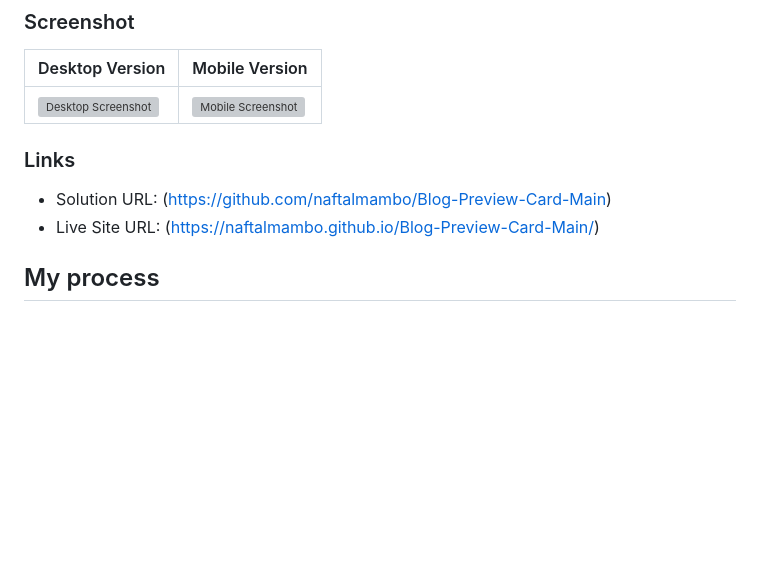
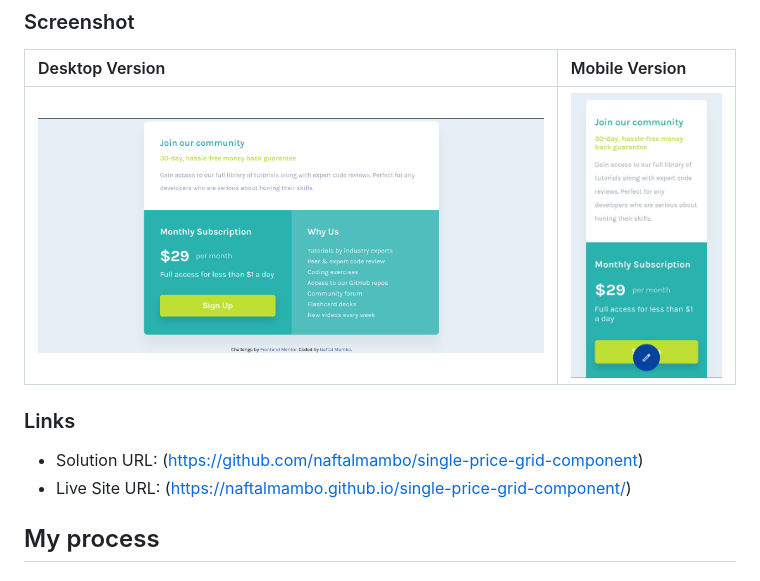
Before and after one commit to naftalmambo/single-price-grid-component, a Markdown page: README-template.md, the part around the change. Drawn GitHub-style; pictures changed too: images/mobile-version1.jpg (added); blank space fills up the shorter version; grey boxes are pictures that could not be loaded.

```diff
--- a/README-template.md
+++ b/README-template.md
@@ -38,12 +38,12 @@ Users should be able to:
 
 | Desktop Version                                          | Mobile Version                                         |
 | :------------------------------------------------------- | :----------------------------------------------------- |
-| ![Desktop Screenshot](assets/images/desktop-version.png) | ![Mobile Screenshot](assets/images/mobile-version.jpg) |
+| ![Desktop Screenshot](images/desktop-version.png) | ![Mobile Screenshot](images/mobile-version1.jpg) | ![Mobile Screenshot](images/mobile-version2.jpg) |
 
 ### Links
 
-- Solution URL: (https://github.com/naftalmambo/Blog-Preview-Card-Main)
-- Live Site URL: (https://naftalmambo.github.io/Blog-Preview-Card-Main/)
+- Solution URL: (https://github.com/naftalmambo/single-price-grid-component)
+- Live Site URL: (https://naftalmambo.github.io/single-price-grid-component/)
 
 ## My process
 
```
Also changed, not shown: images/mobile-version2.jpg (added), 1 other file.
